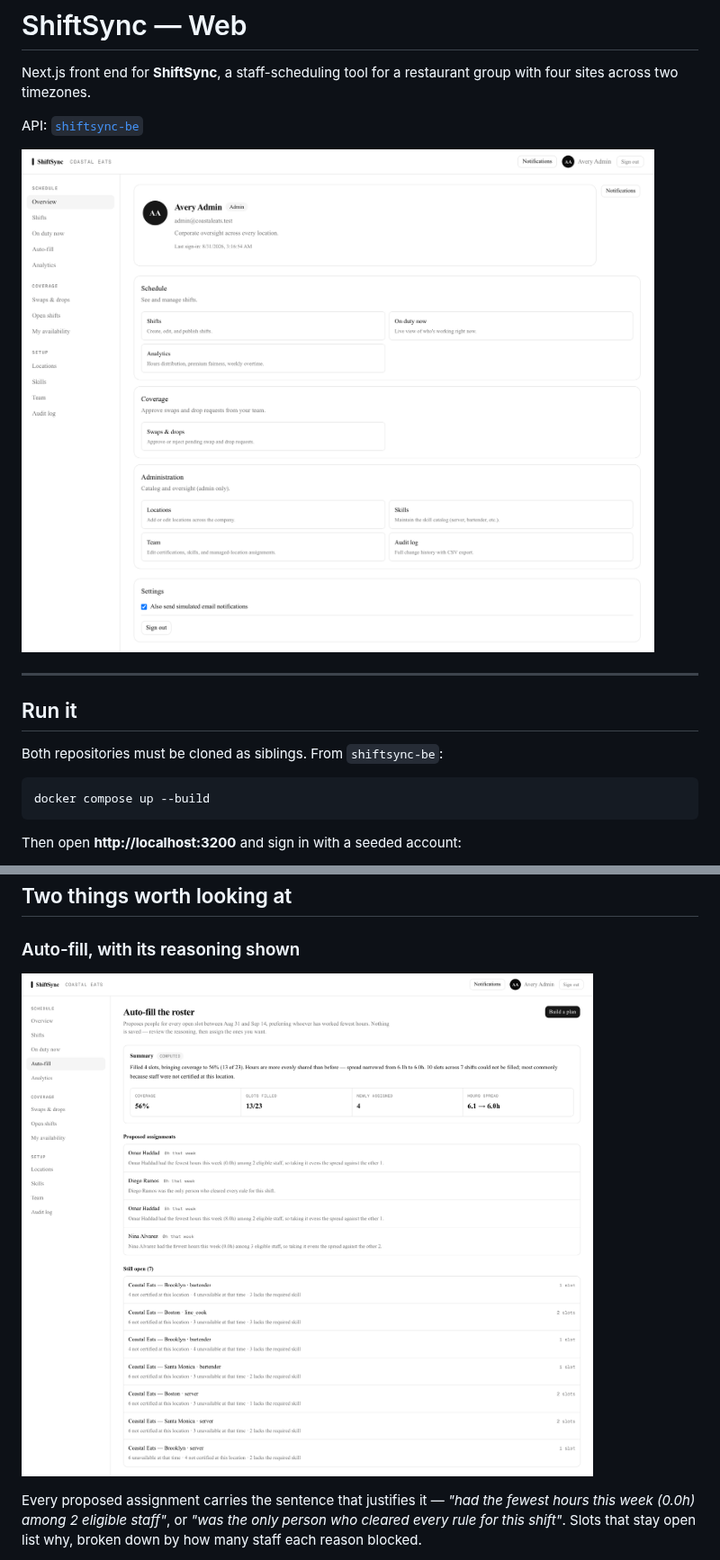
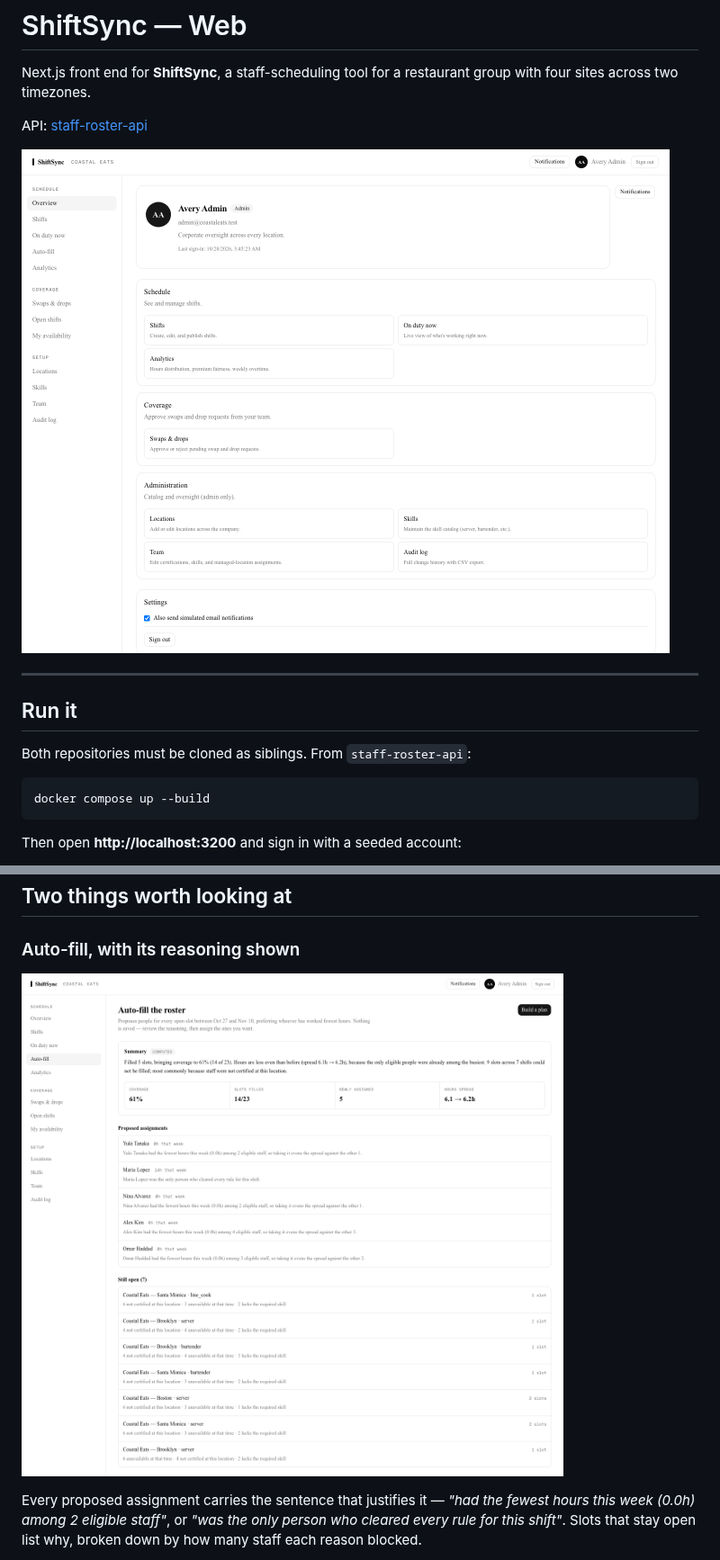
Before and after one commit to dev-mnadeem/staff-roster-web, a Markdown page: README.md, 2 parts joined by grey strips. Shown at 90% size. GitHub-like rendering; pictures changed too: docs/screenshots/dashboard.png, docs/screenshots/planner.png.

Commit message:
Keep roster setup links and role checks reproducible

````diff
--- a/README.md
+++ b/README.md
@@ -3,7 +3,7 @@
 Next.js front end for **ShiftSync**, a staff-scheduling tool for a restaurant
 group with four sites across two timezones.
 
-API: [`shiftsync-be`](../shiftsync-be)
+API: [staff-roster-api](https://github.com/dev-mnadeem/staff-roster-api)
 
 ![The schedule overview](docs/screenshots/dashboard.png)
 
@@ -11,7 +11,7 @@ API: [`shiftsync-be`](../shiftsync-be)
 
 ## Run it
 
-Both repositories must be cloned as siblings. From `shiftsync-be`:
+Both repositories must be cloned as siblings. From `staff-roster-api`:
 
 ```bash
 docker compose up --build
````
Also changed, not shown: other parts of README.md (+13 -0 lines), docs/screenshots/planner-mobile.png (added), 5 other files.
